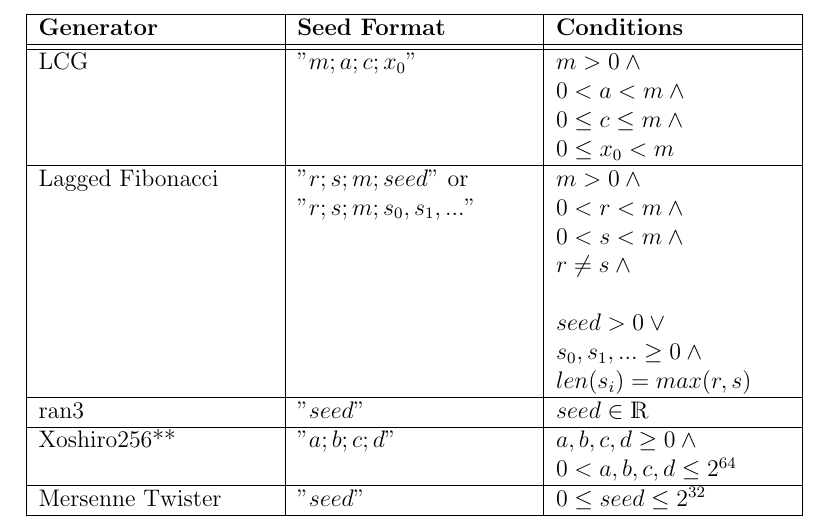
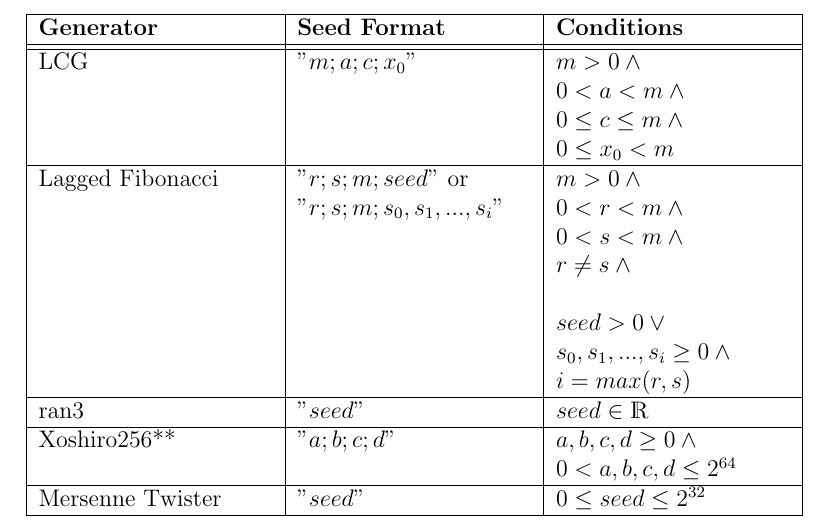
Before and after one commit to wren-projects/SeedSeeker, a LaTeX document (doc/main.tex): part of page 5 of 8, cut so that both start at the same text. Compiled offline with pdfLaTeX.

Commit message:
Update doc/main.tex
Co-authored-by: Maneren <maneren731@gmail.com>

```diff
--- a/doc/main.tex
+++ b/doc/main.tex
@@ -105,9 +105,9 @@ SeedSeeker operates in three primary modes:
 	$m > 0 \wedge\break 0 < a < m \wedge\break 0\leq c \leq m \wedge\break 0 \leq x_0 < m$\\
 	\hline
 	Lagged Fibonacci &
-	"$r;s;m;seed$" or \break "$r;s;m;s_0, s_1, ...$" &
+	"$r;s;m;seed$" or \break "$r;s;m;s_0, s_1, ..., s_i$" &
 	$m > 0 \wedge\break 0 < r < m \wedge\break 0 < s < m \wedge\break r \neq s \wedge\break\break seed > 0 \vee\break
-	s_0, s_1, ... \geq 0 \wedge\break len(s_i) = max(r, s)$\\
+	s_0, s_1, ..., s_i \geq 0 \wedge\break i = max(r, s)$\\
 	\hline
 	ran3 &
 	"$seed$" &
```
